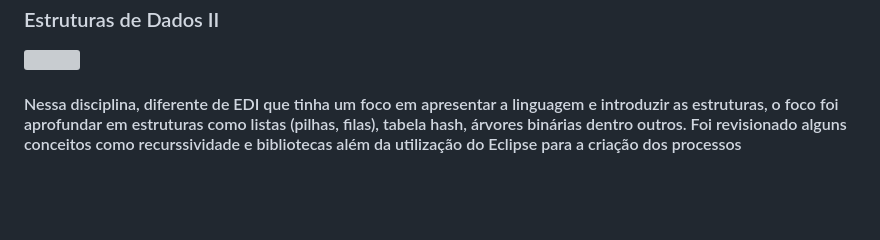
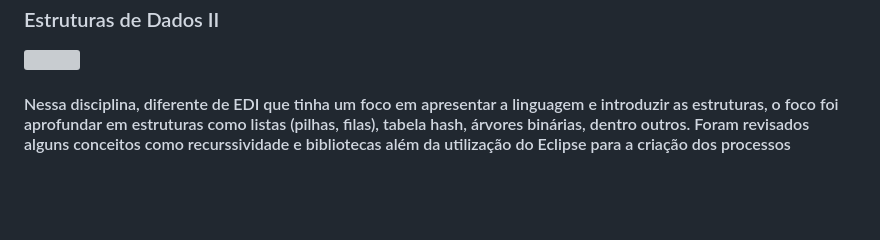
Before and after one commit to findingrazor/Faculdade, a Markdown page: README.md, the part around the change. Rendered like a GitHub page; grey boxes are pictures that could not be loaded.

```diff
--- a/README.md
+++ b/README.md
@@ -140,7 +140,7 @@
     <img src="https://skillicons.dev/icons?i=eclipse,c" width=60/>
 </a>
 <h4>
- Nessa disciplina, diferente de EDI que tinha um foco em apresentar a linguagem e introduzir as estruturas, o foco foi aprofundar em estruturas como listas (pilhas, filas), tabela hash, árvores binárias dentro outros. Foi revisionado alguns conceitos como recurssividade e bibliotecas além da utilização do Eclipse para a criação dos processos
+ Nessa disciplina, diferente de EDI que tinha um foco em apresentar a linguagem e introduzir as estruturas, o foco foi aprofundar em estruturas como listas (pilhas, filas), tabela hash, árvores binárias, dentro outros. Foram revisados alguns conceitos como recurssividade e bibliotecas além da utilização do Eclipse para a criação dos processos
 </h4>
 
 <br><br>
```
